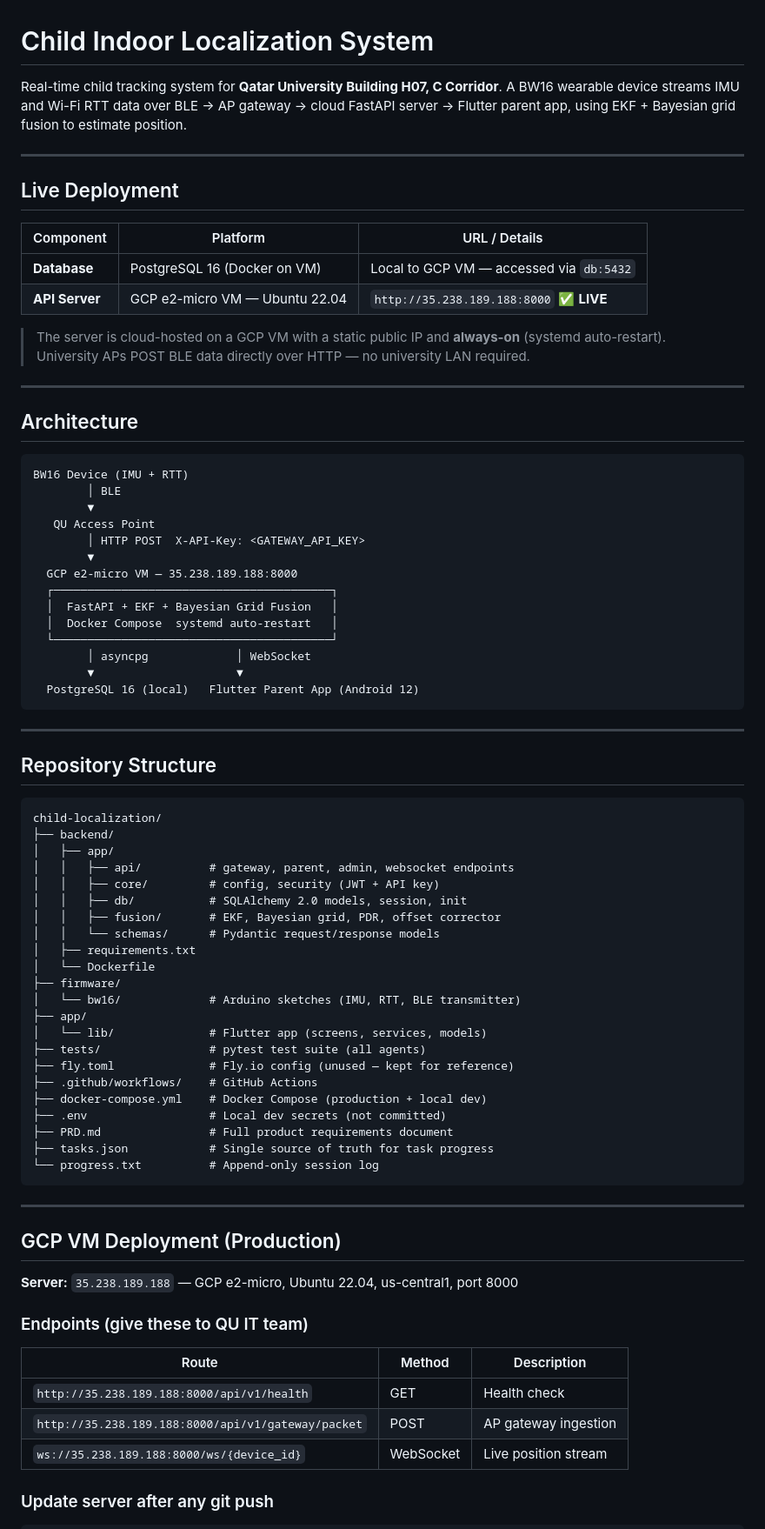
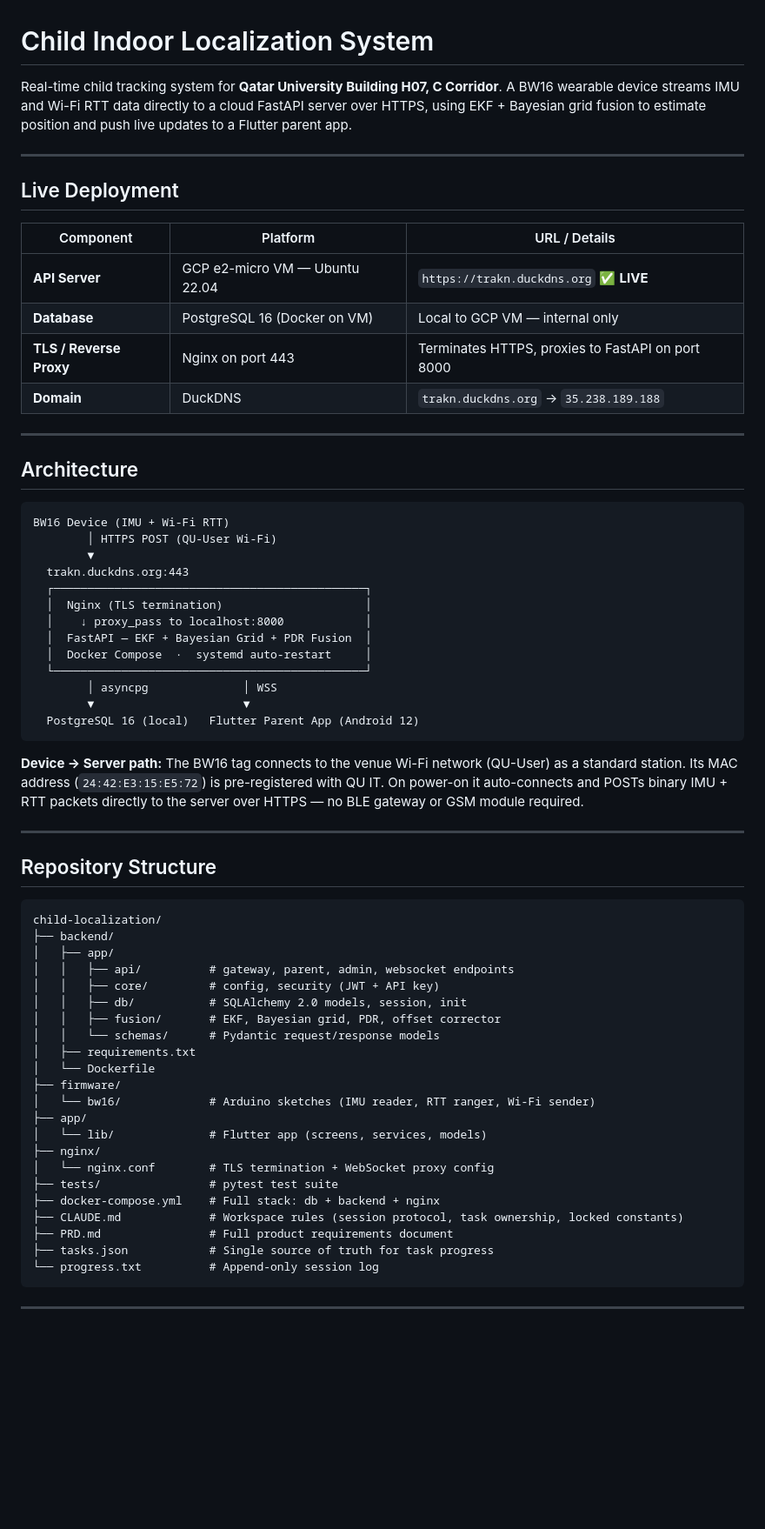
Before and after one commit to MajdAlhakim/child-localization, a Markdown page: README.md, the part around one of its changes. Shown at 87% size. Drawn GitHub-style; blank space fills up the shorter version.

````diff
--- a/README.md
+++ b/README.md
@@ -1,7 +1,7 @@
 # Child Indoor Localization System
 
 Real-time child tracking system for **Qatar University Building H07, C Corridor**.
-A BW16 wearable device streams IMU and Wi-Fi RTT data over BLE → AP gateway → cloud FastAPI server → Flutter parent app, using EKF + Bayesian grid fusion to estimate position.
+A BW16 wearable device streams IMU and Wi-Fi RTT data directly to a cloud FastAPI server over HTTPS, using EKF + Bayesian grid fusion to estimate position and push live updates to a Flutter parent app.
 
 ---
 
@@ -9,31 +9,35 @@ A BW16 wearable device streams IMU and Wi-Fi RTT data over BLE → AP gateway
 
 | Component | Platform | URL / Details |
 |---|---|---|
-| **Database** | PostgreSQL 16 (Docker on VM) | Local to GCP VM — accessed via `db:5432` |
-| **API Server** | GCP e2-micro VM — Ubuntu 22.04 | `http://35.238.189.188:8000` ✅ **LIVE** |
-
-> The server is cloud-hosted on a GCP VM with a static public IP and **always-on** (systemd auto-restart). University APs POST BLE data directly over HTTP — no university LAN required.
+| **API Server** | GCP e2-micro VM — Ubuntu 22.04 | `https://trakn.duckdns.org` ✅ **LIVE** |
+| **Database** | PostgreSQL 16 (Docker on VM) | Local to GCP VM — internal only |
+| **TLS / Reverse Proxy** | Nginx on port 443 | Terminates HTTPS, proxies to FastAPI on port 8000 |
+| **Domain** | DuckDNS | `trakn.duckdns.org` → `35.238.189.188` |
 
 ---
 
 ## Architecture
 
 ```
-BW16 Device (IMU + RTT)
-        │ BLE
+BW16 Device (IMU + Wi-Fi RTT)
+        │ HTTPS POST (QU-User Wi-Fi)
         ▼
-   QU Access Point
-        │ HTTP POST  X-API-Key: <GATEWAY_API_KEY>
-        ▼
-  GCP e2-micro VM — 35.238.189.188:8000
-  ┌─────────────────────────────────────────┐
-  │  FastAPI + EKF + Bayesian Grid Fusion   │
-  │  Docker Compose  systemd auto-restart   │
-  └─────────────────────────────────────────┘
-        │ asyncpg             │ WebSocket
-        ▼                     ▼
+  trakn.duckdns.org:443
+  ┌──────────────────────────────────────────────┐
+  │  Nginx (TLS termination)                     │
+  │    ↓ proxy_pass to localhost:8000            │
+  │  FastAPI — EKF + Bayesian Grid + PDR Fusion  │
+  │  Docker Compose  ·  systemd auto-restart     │
+  └──────────────────────────────────────────────┘
+        │ asyncpg              │ WSS
+        ▼                      ▼
   PostgreSQL 16 (local)   Flutter Parent App (Android 12)
 ```
+
+**Device → Server path:**
+The BW16 tag connects to the venue Wi-Fi network (QU-User) as a standard station.
+Its MAC address (`24:42:E3:15:E5:72`) is pre-registered with QU IT.
+On power-on it auto-connects and POSTs binary IMU + RTT packets directly to the server over HTTPS — no BLE gateway or GSM module required.
 
 ---
 
@@ -51,14 +55,14 @@ child-localization/
 │   ├── requirements.txt
 │   └── Dockerfile
 ├── firmware/
-│   └── bw16/             # Arduino sketches (IMU, RTT, BLE transmitter)
+│   └── bw16/             # Arduino sketches (IMU reader, RTT ranger, Wi-Fi sender)
 ├── app/
 │   └── lib/              # Flutter app (screens, services, models)
-├── tests/                # pytest test suite (all agents)
-├── fly.toml              # Fly.io config (unused — kept for reference)
-├── .github/workflows/    # GitHub Actions
-├── docker-compose.yml    # Docker Compose (production + local dev)
-├── .env                  # Local dev secrets (not committed)
+├── nginx/
+│   └── nginx.conf        # TLS termination + WebSocket proxy config
+├── tests/                # pytest test suite
+├── docker-compose.yml    # Full stack: db + backend + nginx
+├── CLAUDE.md             # Workspace rules (session protocol, task ownership, locked constants)
 ├── PRD.md                # Full product requirements document
 ├── tasks.json            # Single source of truth for task progress
 └── progress.txt          # Append-only session log
@@ -66,17 +70,3 @@ child-localization/
 
 ---
 
-## GCP VM Deployment (Production)
-
-**Server:** `35.238.189.188` — GCP e2-micro, Ubuntu 22.04, us-central1, port 8000
-
-### Endpoints (give these to QU IT team)
-
-| Route | Method | Description |
-|---|---|---|
-| `http://35.238.189.188:8000/api/v1/health` | GET | Health check |
-| `http://35.238.189.188:8000/api/v1/gateway/packet` | POST | AP gateway ingestion |
-| `ws://35.238.189.188:8000/ws/{device_id}` | WebSocket | Live position stream |
-
-### Update server after any git push
-
````
Also changed, not shown: other parts of README.md (+129 -85 lines).
